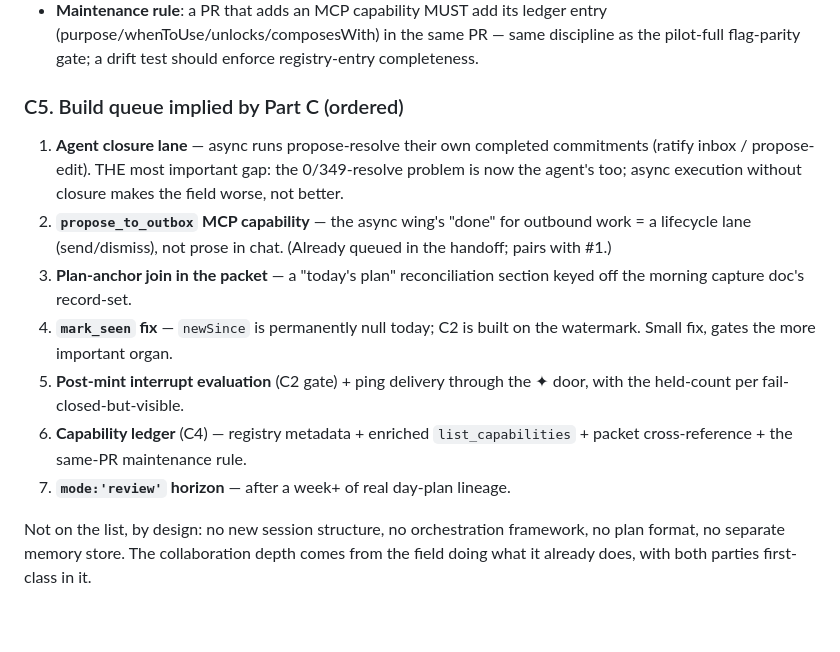
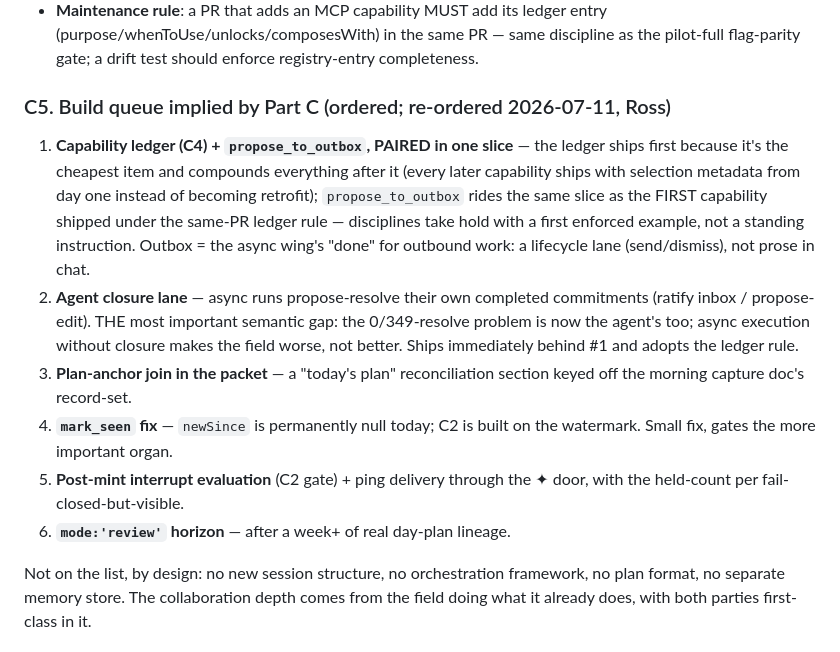
Before and after one commit to rosscantrell/viktora-threshold, a Markdown page: WP-MCP-AGENT-ENDGAME-BRIEF-2026-07-10.md, the part around the change. Drawn GitHub-style; blank space fills up the shorter version.

Commit message:
docs(mcp-endgame): C5 reorder — ledger pulled forward, paired with propose_to_outbox (Ross)
Co-Authored-By: Claude Opus 4.8 <noreply@anthropic.com>

```diff
--- a/WP-MCP-AGENT-ENDGAME-BRIEF-2026-07-10.md
+++ b/WP-MCP-AGENT-ENDGAME-BRIEF-2026-07-10.md
@@ -351,24 +351,28 @@ section as it ships — and expose it through the MCP itself.
   discipline as the pilot-full flag-parity gate; a drift test should enforce
   registry-entry completeness.
 
-### C5. Build queue implied by Part C (ordered)
+### C5. Build queue implied by Part C (ordered; re-ordered 2026-07-11, Ross)
 
-1. **Agent closure lane** — async runs propose-resolve their own completed
-   commitments (ratify inbox / propose-edit). THE most important gap: the
-   0/349-resolve problem is now the agent's too; async execution without
-   closure makes the field worse, not better.
-2. **`propose_to_outbox` MCP capability** — the async wing's "done" for
-   outbound work = a lifecycle lane (send/dismiss), not prose in chat.
-   (Already queued in the handoff; pairs with #1.)
+1. **Capability ledger (C4) + `propose_to_outbox`, PAIRED in one slice** —
+   the ledger ships first because it's the cheapest item and compounds
+   everything after it (every later capability ships with selection metadata
+   from day one instead of becoming retrofit); `propose_to_outbox` rides the
+   same slice as the FIRST capability shipped under the same-PR ledger rule —
+   disciplines take hold with a first enforced example, not a standing
+   instruction. Outbox = the async wing's "done" for outbound work: a
+   lifecycle lane (send/dismiss), not prose in chat.
+2. **Agent closure lane** — async runs propose-resolve their own completed
+   commitments (ratify inbox / propose-edit). THE most important semantic
+   gap: the 0/349-resolve problem is now the agent's too; async execution
+   without closure makes the field worse, not better. Ships immediately
+   behind #1 and adopts the ledger rule.
 3. **Plan-anchor join in the packet** — a "today's plan" reconciliation
    section keyed off the morning capture doc's record-set.
 4. **`mark_seen` fix** — `newSince` is permanently null today; C2 is built on
    the watermark. Small fix, gates the more important organ.
 5. **Post-mint interrupt evaluation** (C2 gate) + ping delivery through the
    ✦ door, with the held-count per fail-closed-but-visible.
-6. **Capability ledger** (C4) — registry metadata + enriched
-   `list_capabilities` + packet cross-reference + the same-PR maintenance rule.
-7. **`mode:'review'` horizon** — after a week+ of real day-plan lineage.
+6. **`mode:'review'` horizon** — after a week+ of real day-plan lineage.
 
 Not on the list, by design: no new session structure, no orchestration
 framework, no plan format, no separate memory store. The collaboration depth
```
